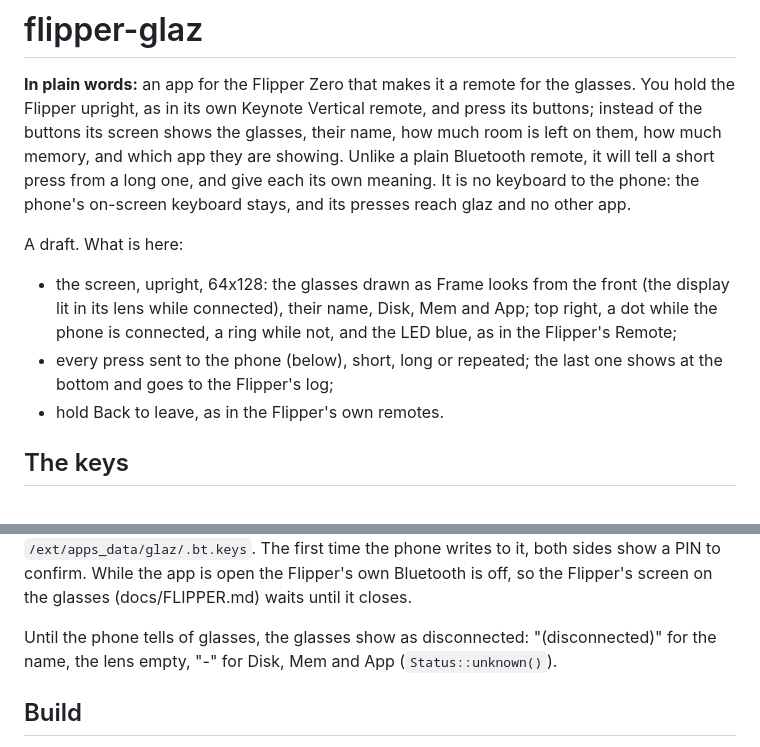
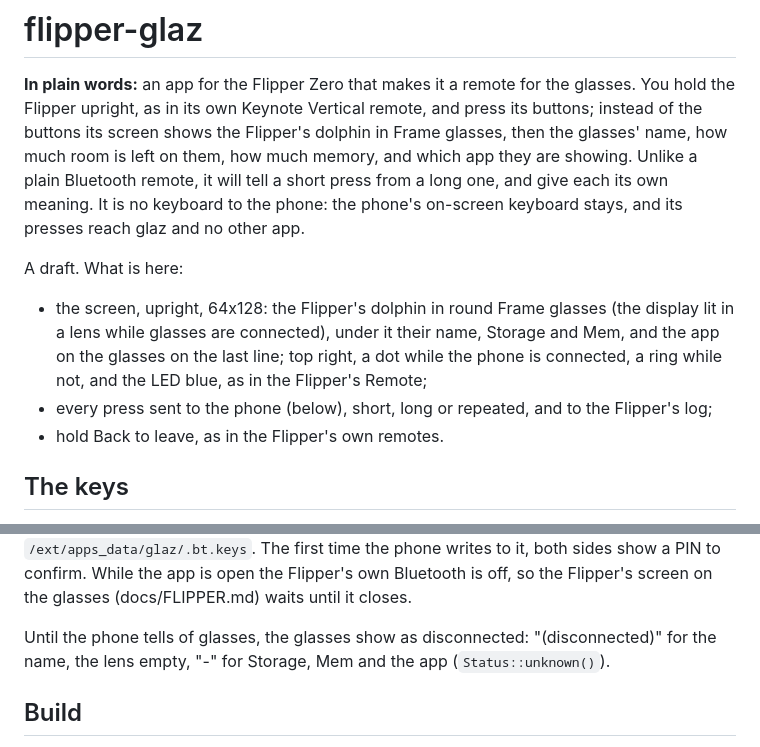
Before and after one commit to antono/glaz, a Markdown page: flipper-glaz/README.md, 2 parts joined by grey strips. GitHub-like rendering.

Commit message:
docs(flipper): the dolphin screen in the README, Storage for Disk
The README still described the old screen: the glasses drawn, Disk,
and the last press at the bottom. Now: the dolphin in Frame glasses,
Storage and Mem, the glasses' app on the last line; presses go to the
phone and the Flipper's log only.

Co-Authored-By: Claude Opus 5.5 <noreply@anthropic.com>

```diff
--- a/flipper-glaz/README.md
+++ b/flipper-glaz/README.md
@@ -3,20 +3,22 @@
 **In plain words:** an app for the Flipper Zero that makes it a remote for
 the glasses. You hold the Flipper upright, as in its own Keynote Vertical
 remote, and press its buttons; instead of the buttons its screen shows the
-glasses, their name, how much room is left on them, how much memory, and
-which app they are showing. Unlike a plain Bluetooth remote, it will tell
-a short press from a long one, and give each its own meaning. It is no
-keyboard to the phone: the phone's on-screen keyboard stays, and its
-presses reach glaz and no other app.
+Flipper's dolphin in Frame glasses, then the glasses' name, how much room
+is left on them, how much memory, and which app they are showing. Unlike
+a plain Bluetooth remote, it will tell a short press from a long one,
+and give each its own meaning. It is no keyboard to the phone: the
+phone's on-screen keyboard stays, and its presses reach glaz and no
+other app.
 
 A draft. What is here:
 
-- the screen, upright, 64x128: the glasses drawn as Frame looks from the
-  front (the display lit in its lens while connected), their name, Disk,
-  Mem and App; top right, a dot while the phone is connected, a ring
-  while not, and the LED blue, as in the Flipper's Remote;
-- every press sent to the phone (below), short, long or repeated; the
-  last one shows at the bottom and goes to the Flipper's log;
+- the screen, upright, 64x128: the Flipper's dolphin in round Frame
+  glasses (the display lit in a lens while glasses are connected), under
+  it their name, Storage and Mem, and the app on the glasses on the last
+  line; top right, a dot while the phone is connected, a ring while not,
+  and the LED blue, as in the Flipper's Remote;
+- every press sent to the phone (below), short, long or repeated, and
+  to the Flipper's log;
 - hold Back to leave, as in the Flipper's own remotes.
 
 ## The keys
@@ -46,8 +48,8 @@ While the app is open the Flipper's own Bluetooth is off, so the
 Flipper's screen on the glasses (docs/FLIPPER.md) waits until it closes.
 
 Until the phone tells of glasses, the glasses show as disconnected:
-"(disconnected)" for the name, the lens empty, "-" for Disk, Mem and App
-(`Status::unknown()`).
+"(disconnected)" for the name, the lens empty, "-" for Storage, Mem and
+the app (`Status::unknown()`).
 
 ## Build
 
```
